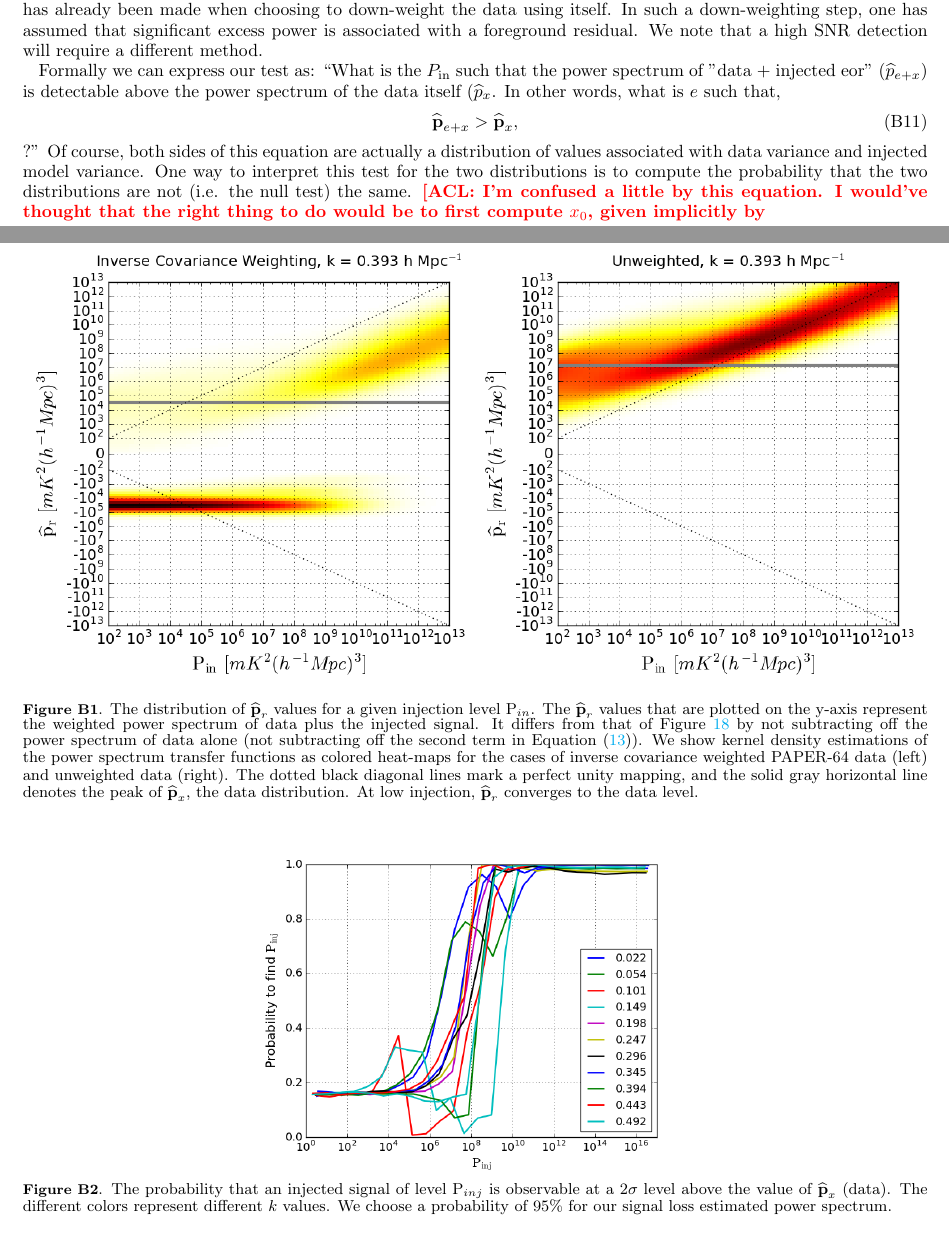
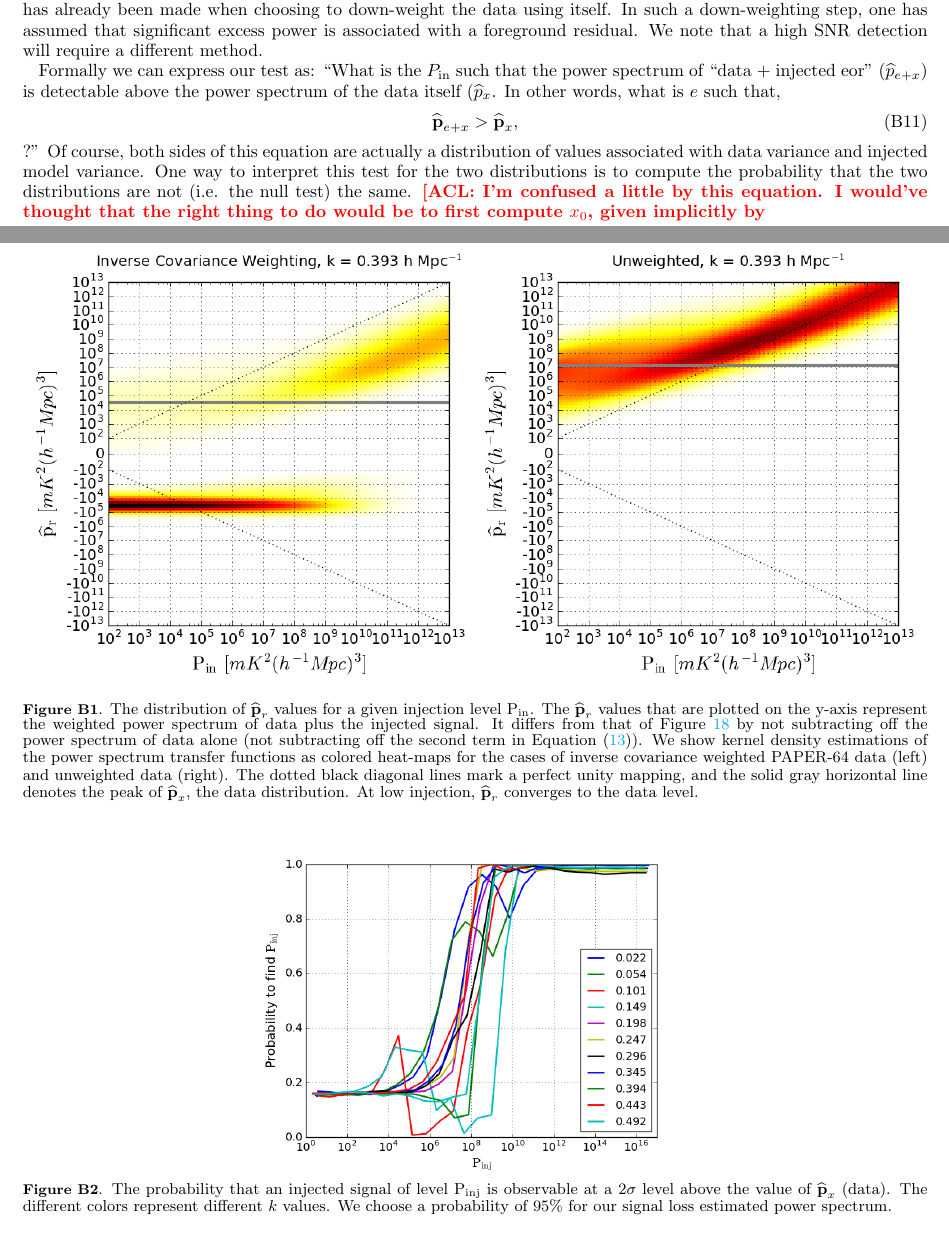
Before and after one commit to carinacheng/PAPERMethods_paper, a LaTeX paper (PAPER.tex): two parts of pages 30 and 31 of 33, joined at a grey line, cut so that both start at the same text. Compiled offline with pdfLaTeX.

```diff
--- a/PAPER.tex
+++ b/PAPER.tex
@@ -1789,7 +1789,7 @@
 \centering
 \includegraphics[width=\textwidth]{plots/method2_heatmap_posneg.png}
 \caption{The distribution of $\widehat{\textbf{p}}_{r}$ values for a
-given injection level P$_{in}$. The $\widehat{\textbf{p}}_{r}$ values that are plotted on the y-axis represent the weighted power spectrum of data plus the injected signal. It differs from that of Figure \ref{fig:sigloss_transfercurve} by not subtracting off the power spectrum of data alone (not subtracting off the second term in Equation \eqref{eq:sigloss}). We show kernel density estimations of the power spectrum transfer functions as colored heat-maps for the cases of inverse covariance weighted PAPER-64 data (left) and unweighted data (right). The dotted black
+given injection level P$_{\rm in}$. The $\widehat{\textbf{p}}_{r}$ values that are plotted on the y-axis represent the weighted power spectrum of data plus the injected signal. It differs from that of Figure \ref{fig:sigloss_transfercurve} by not subtracting off the power spectrum of data alone (not subtracting off the second term in Equation \eqref{eq:sigloss}). We show kernel density estimations of the power spectrum transfer functions as colored heat-maps for the cases of inverse covariance weighted PAPER-64 data (left) and unweighted data (right). The dotted black
 diagonal lines mark a perfect unity mapping, and the solid gray horizontal line denotes the peak of $\widehat{\textbf{p}}_{x}$, the data distribution. At low injection, $\widehat{\textbf{p}}_{r}$ converges to the data level.
 }
 \label{fig:Pr_vs_Pin}
@@ -1800,7 +1800,7 @@
 \begin{figure}[tp]
 \centering
 \includegraphics[width=.5\textwidth]{plots/method2_prob_vs_pinj.png}
-\caption{The probability that an injected signal of level P$_{inj}$
+\caption{The probability that an injected signal of level P$_{\rm inj}$
 is observable at a 2$\sigma$ level above the value of $\widehat{\textbf{p}}_{x}$ (data).
 The different colors represent different $k$ values. We choose a probability of $95\%$ for our signal loss estimated power spectrum.
 \label{fig:Prob_vs_Pin}}
```
Also changed, not shown: PAPER.pdf, PAPER.tex (4 more changed lines).
